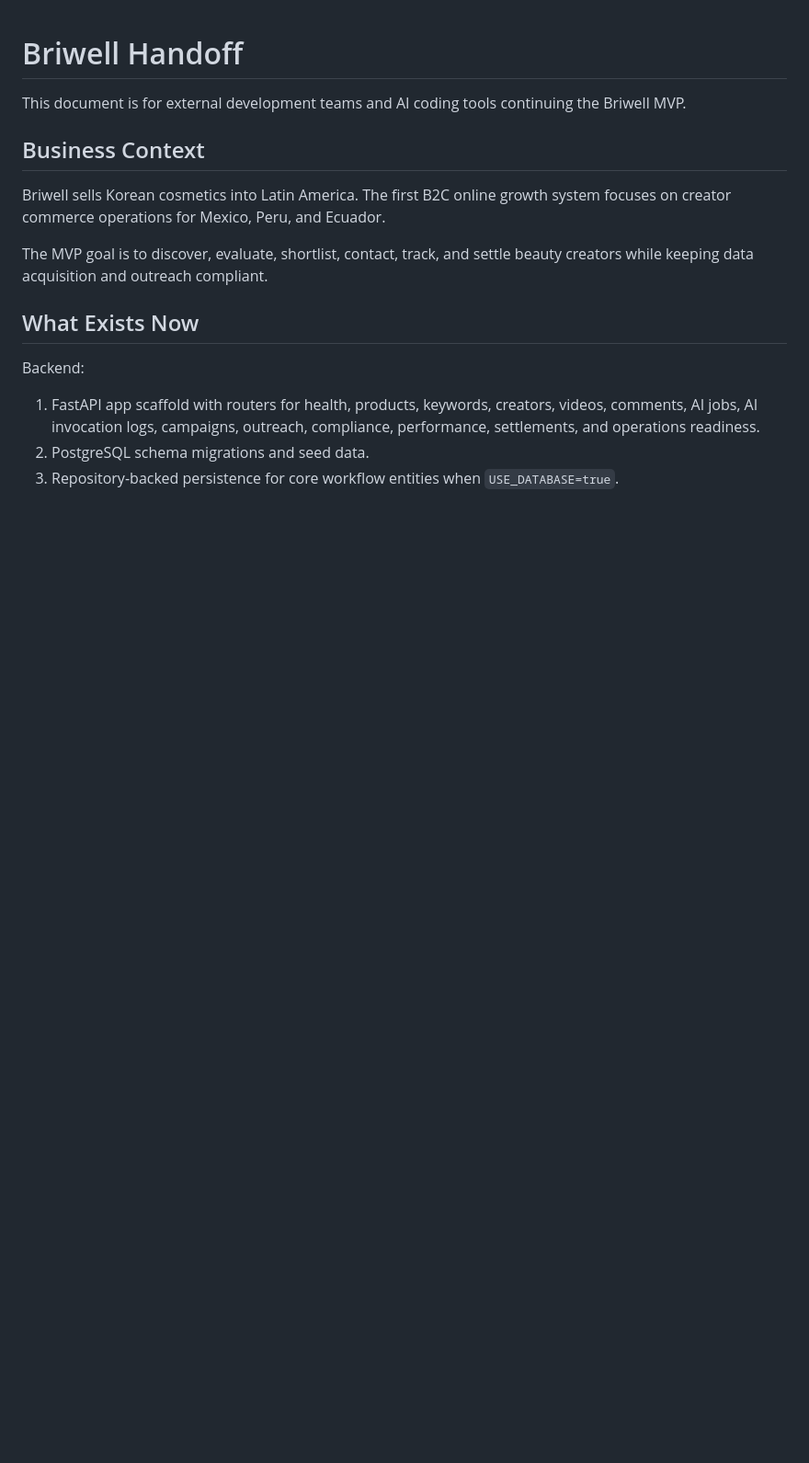
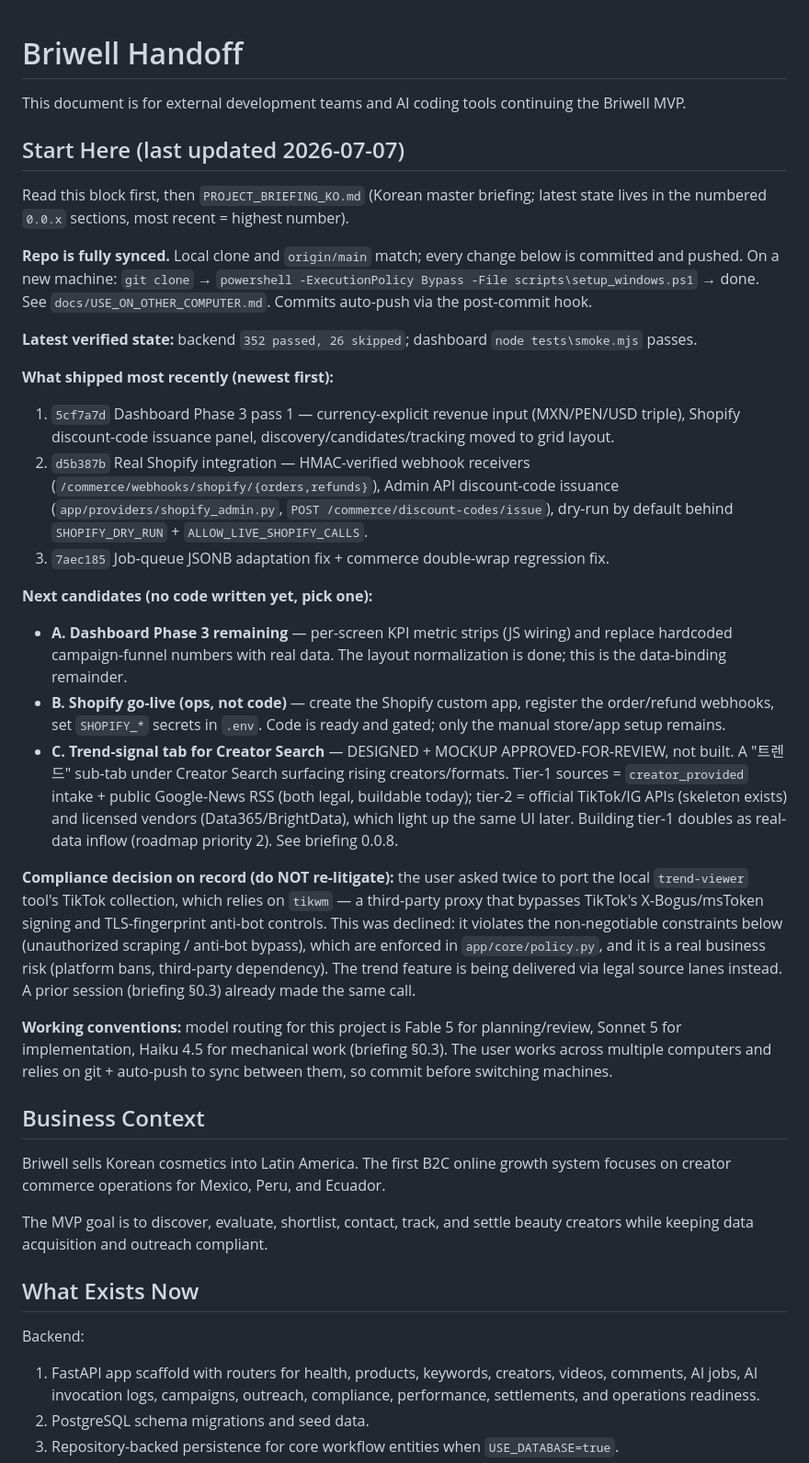
Before and after one commit to DavidAction/briwell-creator-commerce, a Markdown page: HANDOFF.md, the part around the change. Shown at 92% size. GitHub-like rendering; blank space fills up the shorter version.

Commit message:
Update handoff docs for cross-session continuation
- HANDOFF.md: add Start Here block with latest state, shipped work, next
  candidates (dashboard Phase 3 remainder / Shopify go-live / trend tab),
  and the on-record compliance decision (tikwm bypass declined)
- PROJECT_BRIEFING_KO.md: add 0.0.8 documenting the trend-signal tab design
  and the compliance judgment so a fresh session does not re-litigate

Co-Authored-By: Claude Fable 5 <noreply@anthropic.com>

```diff
--- a/HANDOFF.md
+++ b/HANDOFF.md
@@ -1,6 +1,28 @@
 # Briwell Handoff
 
 This document is for external development teams and AI coding tools continuing the Briwell MVP.
+
+## Start Here (last updated 2026-07-07)
+
+Read this block first, then `PROJECT_BRIEFING_KO.md` (Korean master briefing; latest state lives in the numbered `0.0.x` sections, most recent = highest number).
+
+**Repo is fully synced.** Local clone and `origin/main` match; every change below is committed and pushed. On a new machine: `git clone` → `powershell -ExecutionPolicy Bypass -File scripts\setup_windows.ps1` → done. See `docs/USE_ON_OTHER_COMPUTER.md`. Commits auto-push via the post-commit hook.
+
+**Latest verified state:** backend `352 passed, 26 skipped`; dashboard `node tests\smoke.mjs` passes.
+
+**What shipped most recently (newest first):**
+1. `5cf7a7d` Dashboard Phase 3 pass 1 — currency-explicit revenue input (MXN/PEN/USD triple), Shopify discount-code issuance panel, discovery/candidates/tracking moved to grid layout.
+2. `d5b387b` Real Shopify integration — HMAC-verified webhook receivers (`/commerce/webhooks/shopify/{orders,refunds}`), Admin API discount-code issuance (`app/providers/shopify_admin.py`, `POST /commerce/discount-codes/issue`), dry-run by default behind `SHOPIFY_DRY_RUN` + `ALLOW_LIVE_SHOPIFY_CALLS`.
+3. `7aec185` Job-queue JSONB adaptation fix + commerce double-wrap regression fix.
+
+**Next candidates (no code written yet, pick one):**
+- **A. Dashboard Phase 3 remaining** — per-screen KPI metric strips (JS wiring) and replace hardcoded campaign-funnel numbers with real data. The layout normalization is done; this is the data-binding remainder.
+- **B. Shopify go-live (ops, not code)** — create the Shopify custom app, register the order/refund webhooks, set `SHOPIFY_*` secrets in `.env`. Code is ready and gated; only the manual store/app setup remains.
+- **C. Trend-signal tab for Creator Search** — DESIGNED + MOCKUP APPROVED-FOR-REVIEW, not built. A "트렌드" sub-tab under Creator Search surfacing rising creators/formats. Tier-1 sources = `creator_provided` intake + public Google-News RSS (both legal, buildable today); tier-2 = official TikTok/IG APIs (skeleton exists) and licensed vendors (Data365/BrightData), which light up the same UI later. Building tier-1 doubles as real-data inflow (roadmap priority 2). See briefing 0.0.8.
+
+**Compliance decision on record (do NOT re-litigate):** the user asked twice to port the local `trend-viewer` tool's TikTok collection, which relies on `tikwm` — a third-party proxy that bypasses TikTok's X-Bogus/msToken signing and TLS-fingerprint anti-bot controls. This was declined: it violates the non-negotiable constraints below (unauthorized scraping / anti-bot bypass), which are enforced in `app/core/policy.py`, and it is a real business risk (platform bans, third-party dependency). The trend feature is being delivered via legal source lanes instead. A prior session (briefing §0.3) already made the same call.
+
+**Working conventions:** model routing for this project is Fable 5 for planning/review, Sonnet 5 for implementation, Haiku 4.5 for mechanical work (briefing §0.3). The user works across multiple computers and relies on git + auto-push to sync between them, so commit before switching machines.
 
 ## Business Context
 
```
Also changed, not shown: PROJECT_BRIEFING_KO.md (+12 -0 lines).
